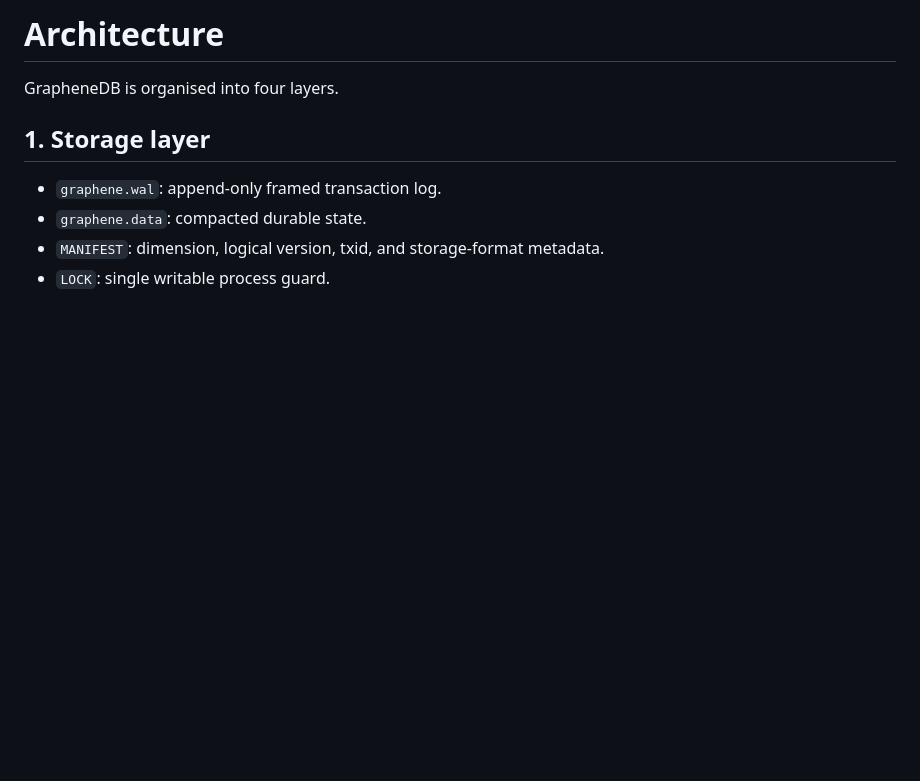
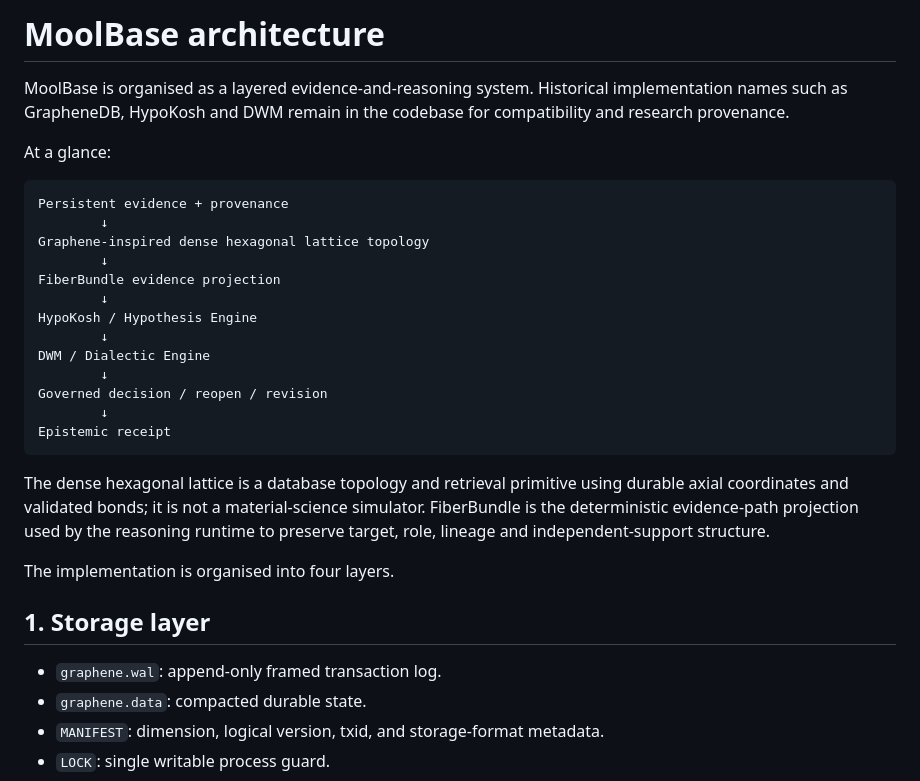
Before and after one commit to rastogivaibhav/MoolBase, a Markdown page: docs/ARCHITECTURE.md, the part around the change. Rendered like a GitHub page; blank space fills up the shorter version.

Commit message:
docs: make full MoolBase stack explicit in architecture

````diff
--- a/docs/ARCHITECTURE.md
+++ b/docs/ARCHITECTURE.md
@@ -1,6 +1,28 @@
-# Architecture
+# MoolBase architecture
 
-GrapheneDB is organised into four layers.
+MoolBase is organised as a layered evidence-and-reasoning system. Historical implementation names such as GrapheneDB, HypoKosh and DWM remain in the codebase for compatibility and research provenance.
+
+At a glance:
+
+```text
+Persistent evidence + provenance
+        ↓
+Graphene-inspired dense hexagonal lattice topology
+        ↓
+FiberBundle evidence projection
+        ↓
+HypoKosh / Hypothesis Engine
+        ↓
+DWM / Dialectic Engine
+        ↓
+Governed decision / reopen / revision
+        ↓
+Epistemic receipt
+```
+
+The dense hexagonal lattice is a database topology and retrieval primitive using durable axial coordinates and validated bonds; it is not a material-science simulator. FiberBundle is the deterministic evidence-path projection used by the reasoning runtime to preserve target, role, lineage and independent-support structure.
+
+The implementation is organised into four layers.
 
 ## 1. Storage layer
 
````
